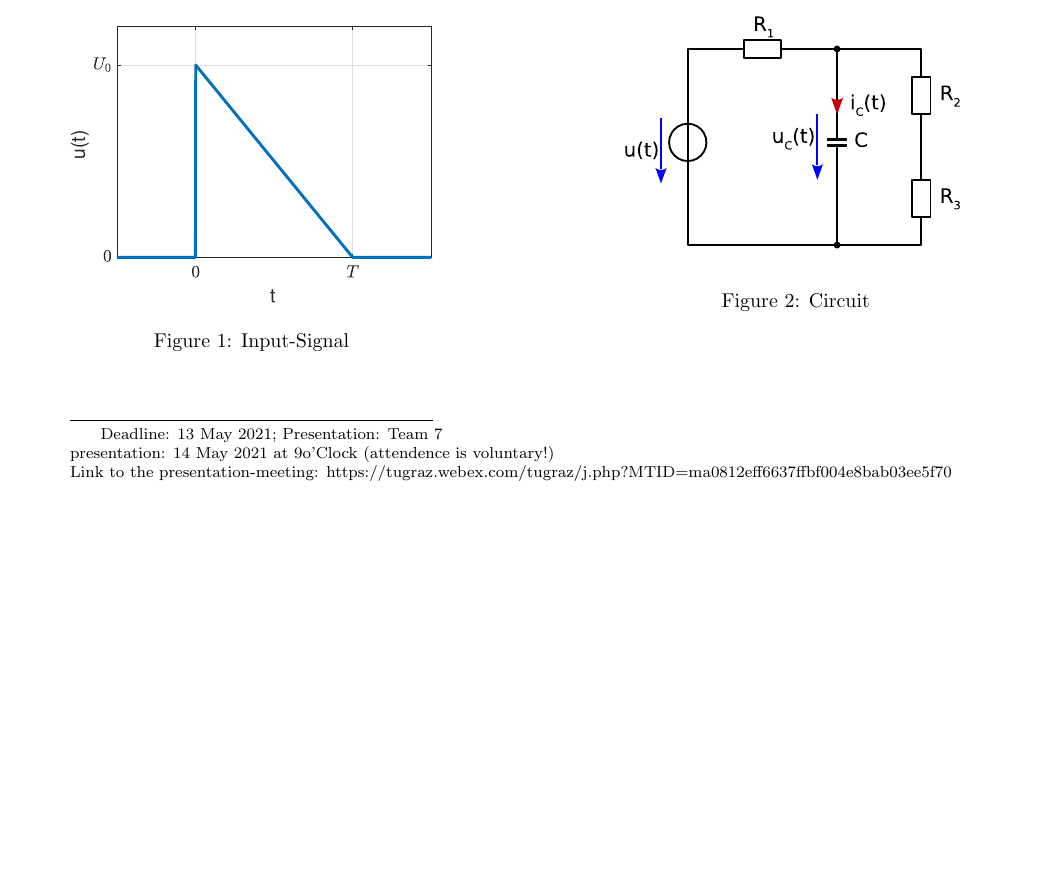
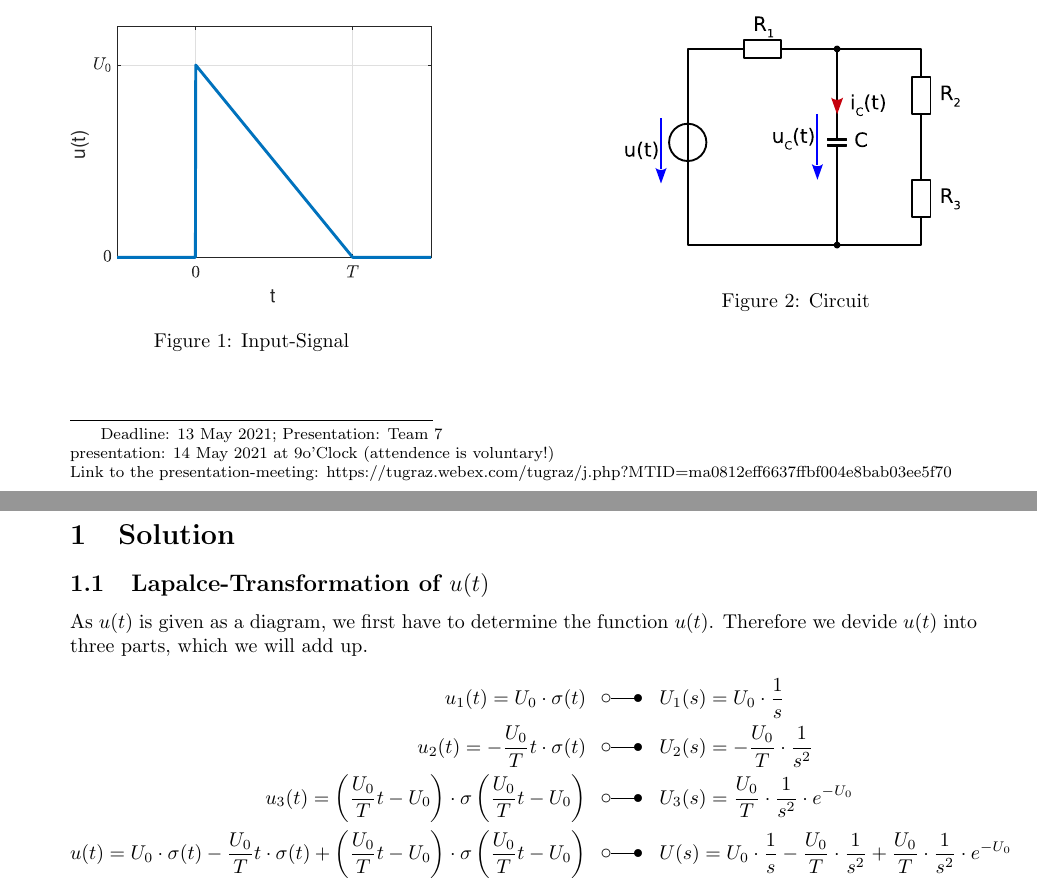
Before and after one commit to PaideiaDilemma/GEN-UE, a LaTeX document (UE07/latex/GR05_UE07.tex): part of the page before the commit and two parts of pages 1 and 2 of 2 after it, the two joined at a grey line, cut so that both start at the same text, the shorter picture padded with empty space. Compiled offline with pdfLaTeX.

Commit message:
determined U(s)

```diff
--- a/UE07/latex/GR05_UE07.tex
+++ b/UE07/latex/GR05_UE07.tex
@@ -24,6 +24,7 @@
 \geometry{a4paper,left=3cm,right=2cm, top=2cm, bottom=2cm}
 \usepackage{graphicx}
 \usepackage[EFvoltages, european, straightvoltages]{circuitikz}
+\usepackage{trfsigns}
 
 \newpsobject{showgrid}{psgrid}{subgriddiv=1,griddots=10,gridlabels=0pt}
 \psset{unit=1.0cm}
@@ -113,4 +114,18 @@
 		presentation: 14 May 2021 at 9o'Clock (attendence is voluntary!) \\
 	Link to the presentation-meeting: https://tugraz.webex.com/tugraz/j.php?MTID=ma0812eff6637ffbf004e8bab03ee5f70}
 
+\newpage
+\section{Solution}
+\subsection{Lapalce-Transformation of $u(t)$}
+As $u(t)$ is given as a diagram, we first have to determine the function $u(t)$. Therefore we devide $u(t)$ into three parts, which we will add up.
+\begin{align*}
+	u_1(t) = U_0 \cdot \sigma(t) \;\;\; &\laplace \;\;\; U_1(s) = U_0 \cdot \frac{1}{s}\\
+	u_2(t) = -\frac{U_0}{T}t \cdot \sigma(t) \;\;\; &\laplace \;\;\; U_2(s) = -\frac{U_0}{T} \cdot \frac{1}{s^2}\\
+	u_3(t) = \left(\frac{U_0}{T}t-U_0 \right) \cdot \sigma\left(\frac{U_0}{T}t-U_0 \right) \;\;\; &\laplace \;\;\;
+	U_3(s) = \frac{U_0}{T} \cdot \frac{1}{s^2} \cdot e^{-U_0}\\
+	u(t) = U_0 \cdot \sigma(t) - \frac{U_0}{T}t \cdot \sigma(t) + \left(\frac{U_0}{T}t-U_0 \right) \cdot \sigma\left(\frac{U_0}{T}t-U_0 \right) \;\;\; &\laplace \;\;\;
+	U(s) = U_0 \cdot \frac{1}{s} - \frac{U_0}{T} \cdot \frac{1}{s^2} + \frac{U_0}{T} \cdot \frac{1}{s^2} \cdot e^{-U_0}\\
+\end{align*}
+
+
 \end{document}
```
